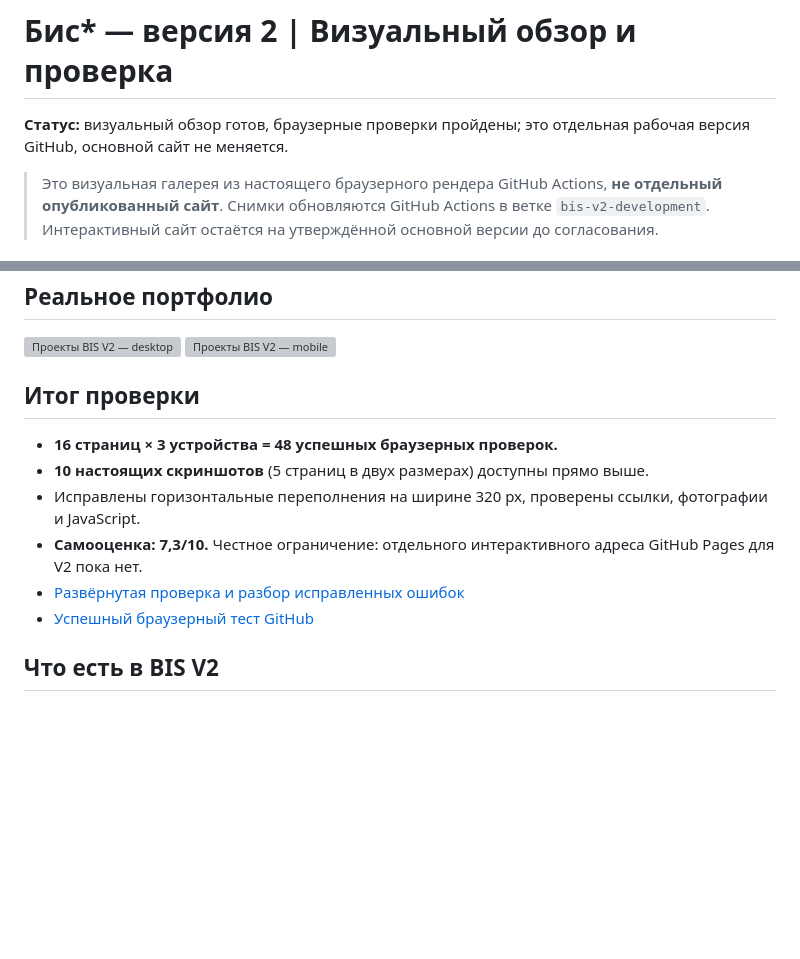
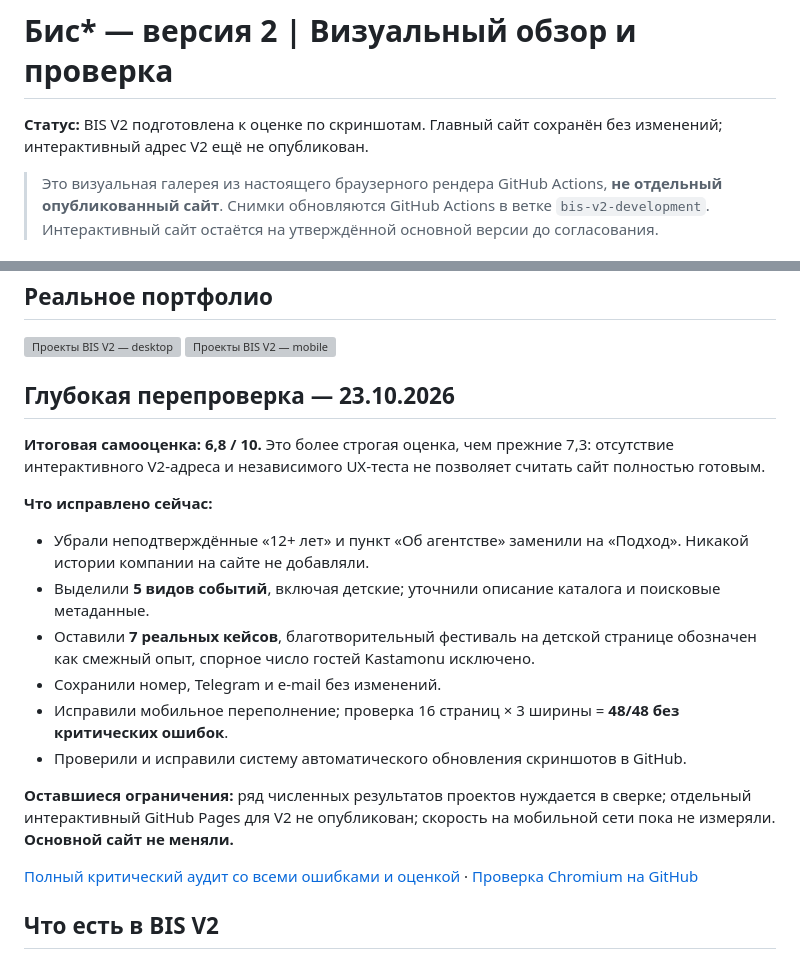
Before and after one commit to hangildin/bis-site, a Markdown page: BIS_V2_PREVIEW.md, 2 parts joined by grey strips. Rendered like a GitHub page; blank space fills up the shorter version; grey boxes are pictures that could not be loaded.

Commit message:
BIS V2: one clear GitHub preview with renewed 6.8/10 review, corrected history claims and live-link limitations

```diff
--- a/BIS_V2_PREVIEW.md
+++ b/BIS_V2_PREVIEW.md
@@ -1,5 +1,5 @@
 # Бис* — версия 2 | Визуальный обзор и проверка
-**Статус:** визуальный обзор готов, браузерные проверки пройдены; это отдельная рабочая версия GitHub, основной сайт не меняется.
+**Статус:** BIS V2 подготовлена к оценке по скриншотам. Главный сайт сохранён без изменений; интерактивный адрес V2 ещё не опубликован.
 
 > Это визуальная галерея из настоящего браузерного рендера GitHub Actions, **не отдельный опубликованный сайт**. Снимки обновляются GitHub Actions в ветке `bis-v2-development`. Интерактивный сайт остаётся на утверждённой основной версии до согласования.
 
@@ -27,13 +27,20 @@
 ![Проекты BIS V2 — desktop](preview/bis-v2/projects-desktop.jpg)
 ![Проекты BIS V2 — mobile](preview/bis-v2/projects-mobile.jpg)
 
-## Итог проверки
-- **16 страниц × 3 устройства = 48 успешных браузерных проверок.**
-- **10 настоящих скриншотов** (5 страниц в двух размерах) доступны прямо выше.
-- Исправлены горизонтальные переполнения на ширине 320 px, проверены ссылки, фотографии и JavaScript.
-- **Самооценка: 7,3/10.** Честное ограничение: отдельного интерактивного адреса GitHub Pages для V2 пока нет.
-- [Развёрнутая проверка и разбор исправленных ошибок](.github/seo/BIS_V2_FINAL_QA_2026-10-23.md)
-- [Успешный браузерный тест GitHub](https://github.com/hangildin/bis-site/actions/runs/40011392241)
+## Глубокая перепроверка — 23.10.2026
+**Итоговая самооценка: 6,8 / 10.** Это более строгая оценка, чем прежние 7,3: отсутствие интерактивного V2-адреса и независимого UX-теста не позволяет считать сайт полностью готовым.
+
+**Что исправлено сейчас:**
+- Убрали неподтверждённые «12+ лет» и пункт «Об агентстве» заменили на «Подход». Никакой истории компании на сайте не добавляли.
+- Выделили **5 видов событий**, включая детские; уточнили описание каталога и поисковые метаданные.
+- Оставили **7 реальных кейсов**, благотворительный фестиваль на детской странице обозначен как смежный опыт, спорное число гостей Kastamonu исключено.
+- Сохранили номер, Telegram и e-mail без изменений.
+- Исправили мобильное переполнение; проверка 16 страниц × 3 ширины = **48/48 без критических ошибок**.
+- Проверили и исправили систему автоматического обновления скриншотов в GitHub.
+
+**Оставшиеся ограничения:** ряд численных результатов проектов нуждается в сверке; отдельный интерактивный GitHub Pages для V2 не опубликован; скорость на мобильной сети пока не измеряли. **Основной сайт не меняли.**
+
+[Полный критический аудит со всеми ошибками и оценкой](.github/seo/BIS_V2_REAUDIT_2026-10-23.md) · [Проверка Chromium на GitHub](https://github.com/hangildin/bis-site/actions/workflows/bis-v2-browser.yml)
 
 ## Что есть в BIS V2
 - 1 главная страница и 1 общий каталог услуг.
```
